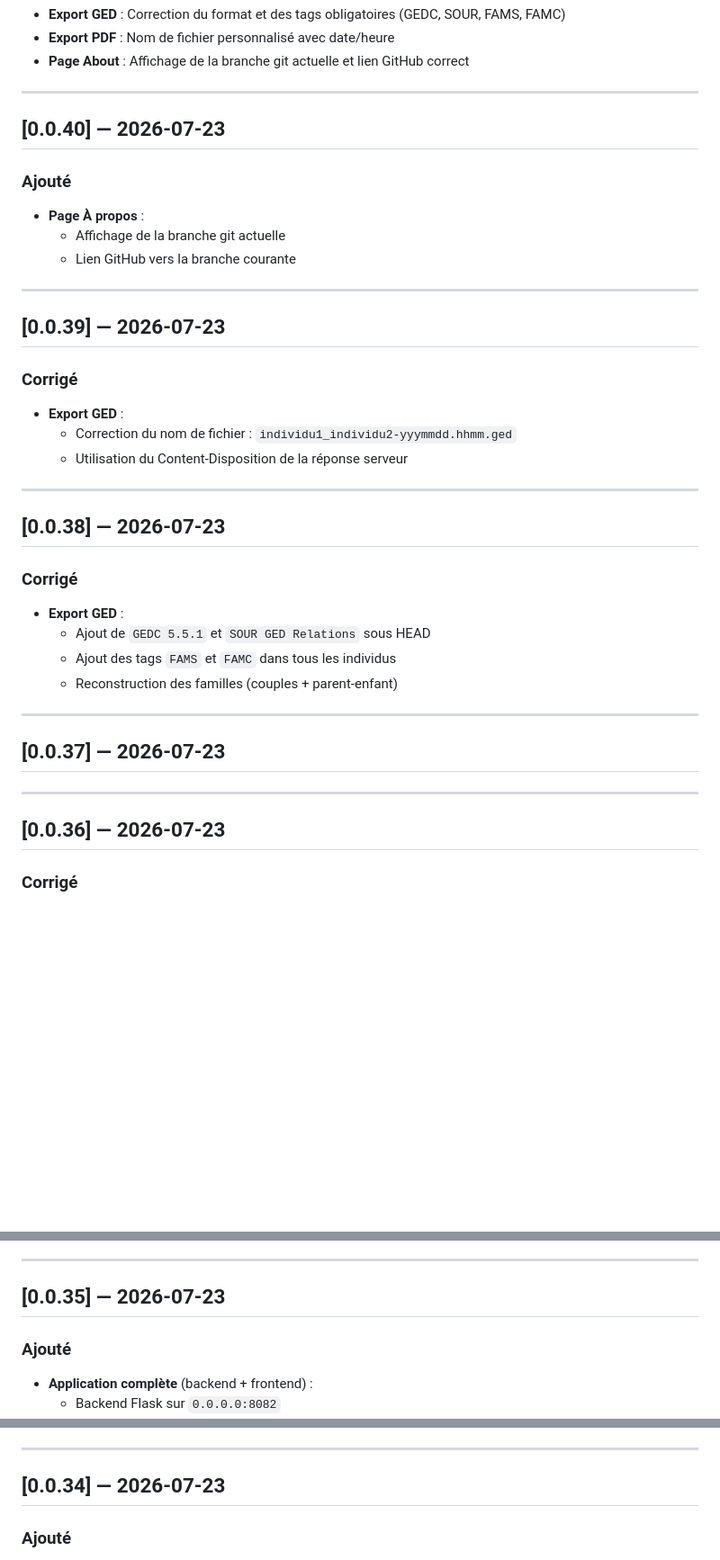
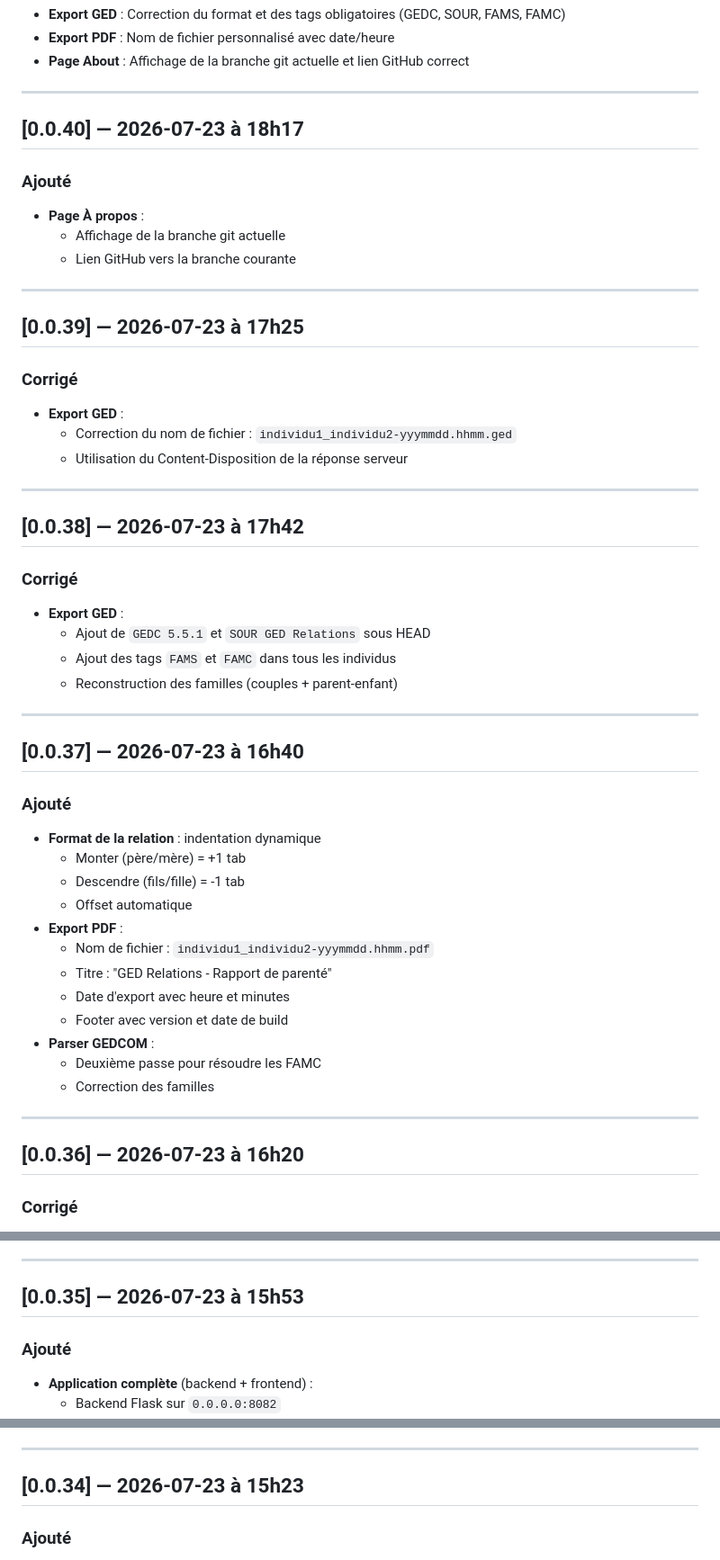
Before and after one commit to zuzu59/ged-relations, a Markdown page: CHANGELOG.md, 3 parts joined by grey strips. Shown at 90% size. Drawn GitHub-style; blank space fills up the shorter version.

Commit message:
docs: CHANGELOG - heures ajoutées pour toutes les versions

```diff
--- a/CHANGELOG.md
+++ b/CHANGELOG.md
@@ -12,7 +12,7 @@ et cette application respecte le [Versionnage sémantique](https://semver.org/la
 
 ---
 
-## [0.0.40] — 2026-07-23
+## [0.0.40] — 2026-07-23 à 18h17
 
 ### Ajouté
 - **Page À propos** :
@@ -21,7 +21,7 @@ et cette application respecte le [Versionnage sémantique](https://semver.org/la
 
 ---
 
-## [0.0.39] — 2026-07-23
+## [0.0.39] — 2026-07-23 à 17h25
 
 ### Corrigé
 - **Export GED** :
@@ -30,7 +30,7 @@ et cette application respecte le [Versionnage sémantique](https://semver.org/la
 
 ---
 
-## [0.0.38] — 2026-07-23
+## [0.0.38] — 2026-07-23 à 17h42
 
 ### Corrigé
 - **Export GED** :
@@ -40,11 +40,25 @@ et cette application respecte le [Versionnage sémantique](https://semver.org/la
 
 ---
 
-## [0.0.37] — 2026-07-23
+## [0.0.37] — 2026-07-23 à 16h40
+
+### Ajouté
+- **Format de la relation** : indentation dynamique
+  - Monter (père/mère) = +1 tab
+  - Descendre (fils/fille) = -1 tab
+  - Offset automatique
+- **Export PDF** :
+  - Nom de fichier : `individu1_individu2-yyymmdd.hhmm.pdf`
+  - Titre : "GED Relations - Rapport de parenté"
+  - Date d'export avec heure et minutes
+  - Footer avec version et date de build
+- **Parser GEDCOM** :
+  - Deuxième passe pour résoudre les FAMC
+  - Correction des familles
 
 ---
 
-## [0.0.36] — 2026-07-23
+## [0.0.36] — 2026-07-23 à 16h20
 
 ### Corrigé
 - **Bouton "Calculer" désactivé** :
@@ -62,7 +76,7 @@ et cette application respecte le [Versionnage sémantique](https://semver.org/la
 
 ---
 
-## [0.0.35] — 2026-07-23
+## [0.0.35] — 2026-07-23 à 15h53
 
 ### Ajouté
 - **Application complète** (backend + frontend) :
@@ -90,7 +104,7 @@ et cette application respecte le [Versionnage sémantique](https://semver.org/la
 
 ---
 
-## [0.0.34] — 2026-07-23
+## [0.0.34] — 2026-07-23 à 15h23
 
 ### Ajouté
 - **Format texte des relations** :
```
Also changed, not shown: other parts of CHANGELOG.md (+5 -5 lines).
